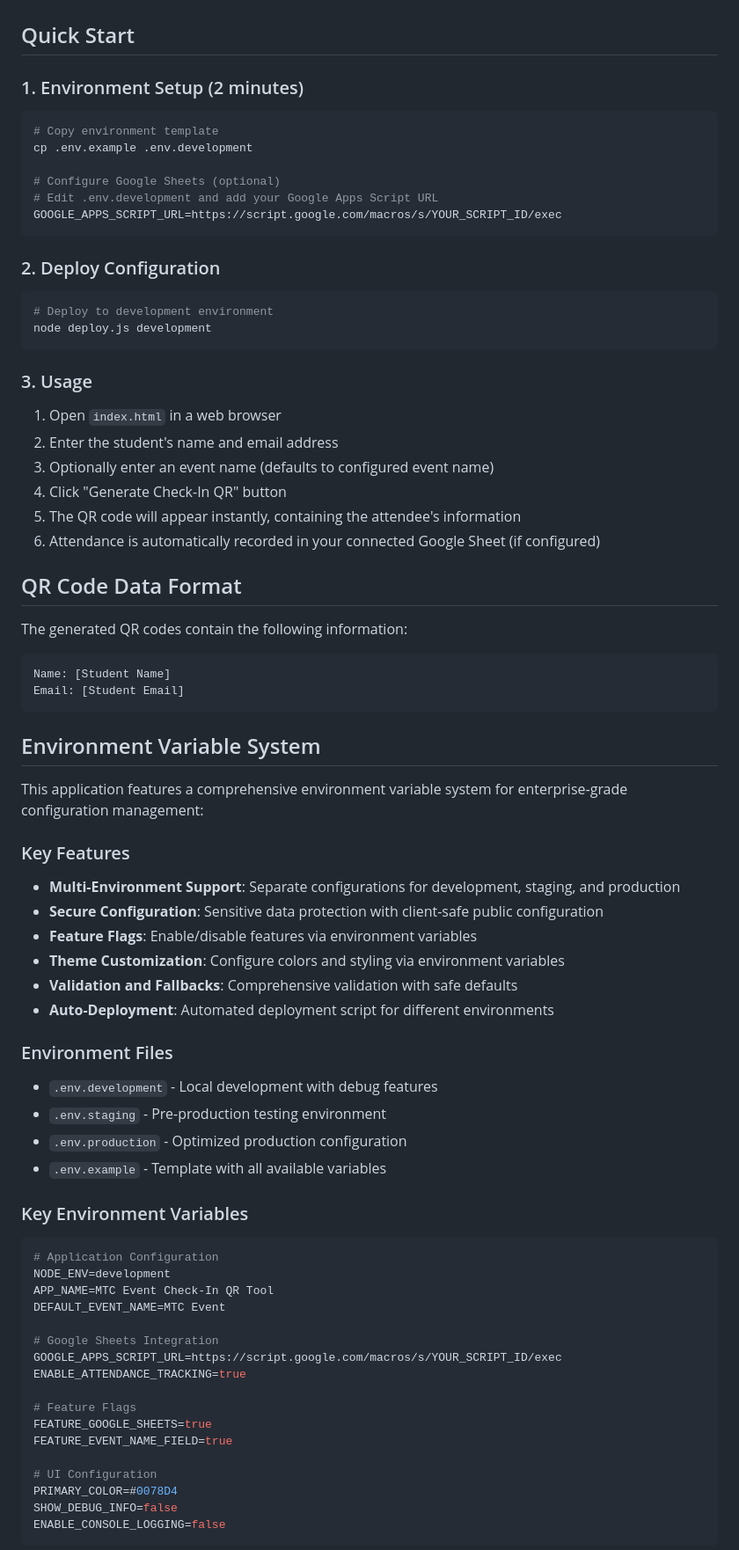
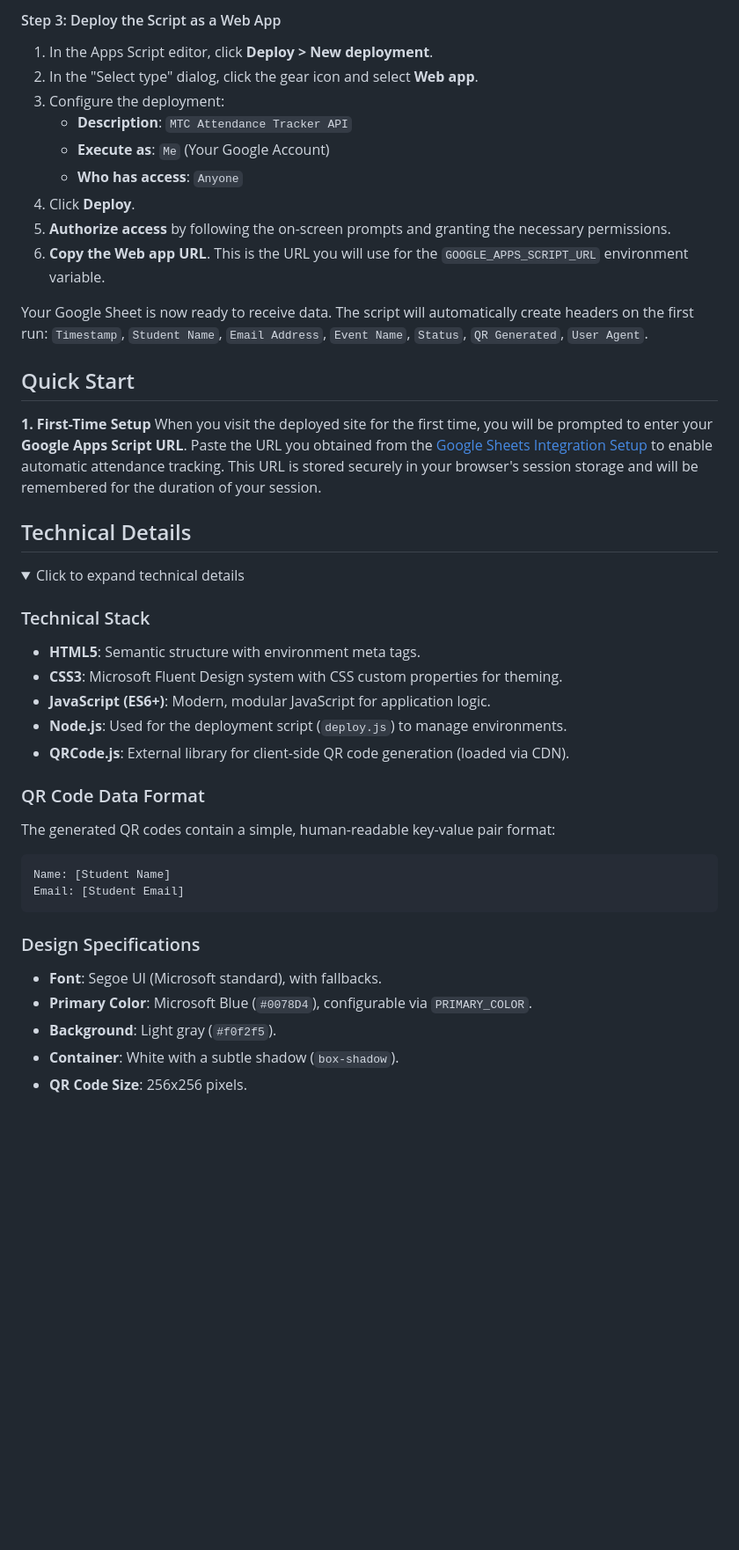
Before and after one commit to howdoiusekeyboard/mtc-event-checkin-qr-tool, a Markdown page: README.md, the part around one of its changes. Shown at 88% size. GitHub-like rendering; folded sections open; blank space fills up the shorter version.

Commit message:
Final - Remove local setup

````diff
--- a/README.md
+++ b/README.md
@@ -19,74 +66,43 @@ A professional, enterprise-grade single-page web application for generating QR c
+#### Step 3: Deploy the Script as a Web App
+1. In the Apps Script editor, click **Deploy > New deployment**.
+2. In the "Select type" dialog, click the gear icon and select **Web app**.
+3. Configure the deployment:
+   - **Description**: `MTC Attendance Tracker API`
+   - **Execute as**: `Me` (Your Google Account)
+   - **Who has access**: `Anyone`
+4. Click **Deploy**.
+5. **Authorize access** by following the on-screen prompts and granting the necessary permissions.
+6. **Copy the Web app URL**. This is the URL you will use for the `GOOGLE_APPS_SCRIPT_URL` environment variable.
+
+Your Google Sheet is now ready to receive data. The script will automatically create headers on the first run: `Timestamp`, `Student Name`, `Email Address`, `Event Name`, `Status`, `QR Generated`, `User Agent`.
 
 ## Quick Start
 
-### 1. Environment Setup (2 minutes)
-```bash
-# Copy environment template
-cp .env.example .env.development
+**1. First-Time Setup**
+When you visit the deployed site for the first time, you will be prompted to enter your **Google Apps Script URL**. Paste the URL you obtained from the [Google Sheets Integration Setup](#google-sheets-integration-setup) to enable automatic attendance tracking. This URL is stored securely in your browser's session storage and will be remembered for the duration of your session.
 
-# Configure Google Sheets (optional)
-# Edit .env.development and add your Google Apps Script URL
-GOOGLE_APPS_SCRIPT_URL=https://script.google.com/macros/s/YOUR_SCRIPT_ID/exec
-```
+## Technical Details
+<details>
+<summary>Click to expand technical details</summary>
 
-### 2. Deploy Configuration
-```bash
-# Deploy to development environment
-node deploy.js development
-```
+### Technical Stack
+- **HTML5**: Semantic structure with environment meta tags.
+- **CSS3**: Microsoft Fluent Design system with CSS custom properties for theming.
+- **JavaScript (ES6+)**: Modern, modular JavaScript for application logic.
+- **Node.js**: Used for the deployment script (`deploy.js`) to manage environments.
+- **QRCode.js**: External library for client-side QR code generation (loaded via CDN).
 
-### 3. Usage
-1. Open `index.html` in a web browser
-2. Enter the student's name and email address
-3. Optionally enter an event name (defaults to configured event name)
-4. Click "Generate Check-In QR" button
-5. The QR code will appear instantly, containing the attendee's information
-6. Attendance is automatically recorded in your connected Google Sheet (if configured)
-
-## QR Code Data Format
-
-The generated QR codes contain the following information:
+### QR Code Data Format
+The generated QR codes contain a simple, human-readable key-value pair format:
 ```
 Name: [Student Name]
 Email: [Student Email]
 ```
 
-## Environment Variable System
+### Design Specifications
+- **Font**: Segoe UI (Microsoft standard), with fallbacks.
+- **Primary Color**: Microsoft Blue (`#0078D4`), configurable via `PRIMARY_COLOR`.
+- **Background**: Light gray (`#f0f2f5`).
+- **Container**: White with a subtle shadow (`box-shadow`).
+- **QR Code Size**: 256x256 pixels.
 
-This application features a comprehensive environment variable system for enterprise-grade configuration management:
-
-### Key Features
-- **Multi-Environment Support**: Separate configurations for development, staging, and production
-- **Secure Configuration**: Sensitive data protection with client-safe public configuration
-- **Feature Flags**: Enable/disable features via environment variables
-- **Theme Customization**: Configure colors and styling via environment variables
-- **Validation and Fallbacks**: Comprehensive validation with safe defaults
-- **Auto-Deployment**: Automated deployment script for different environments
-
-### Environment Files
-- `.env.development` - Local development with debug features
-- `.env.staging` - Pre-production testing environment
-- `.env.production` - Optimized production configuration
-- `.env.example` - Template with all available variables
-
-### Key Environment Variables
-```bash
-# Application Configuration
-NODE_ENV=development
-APP_NAME=MTC Event Check-In QR Tool
-DEFAULT_EVENT_NAME=MTC Event
-
-# Google Sheets Integration
-GOOGLE_APPS_SCRIPT_URL=https://script.google.com/macros/s/YOUR_SCRIPT_ID/exec
-ENABLE_ATTENDANCE_TRACKING=true
-
-# Feature Flags
-FEATURE_GOOGLE_SHEETS=true
-FEATURE_EVENT_NAME_FIELD=true
-
-# UI Configuration
-PRIMARY_COLOR=#0078D4
-SHOW_DEBUG_INFO=false
-ENABLE_CONSOLE_LOGGING=false
-```
-
````
Also changed, not shown: other parts of README.md (+75 -79 lines), GITHUB_PAGES_SETUP.md (deleted, +0 -151 lines), GOOGLE_SHEETS_SETUP.md (deleted, +0 -129 lines).
